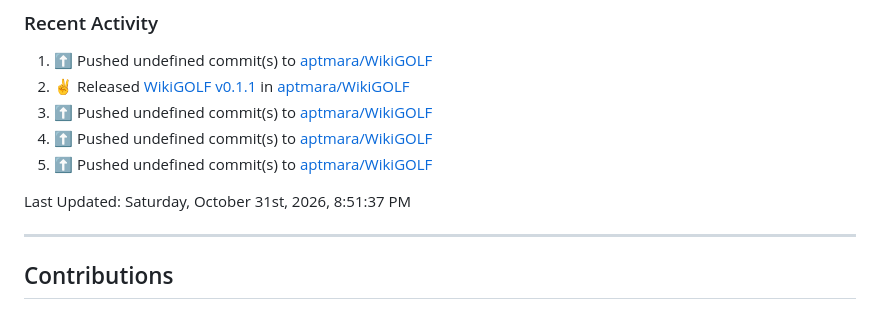
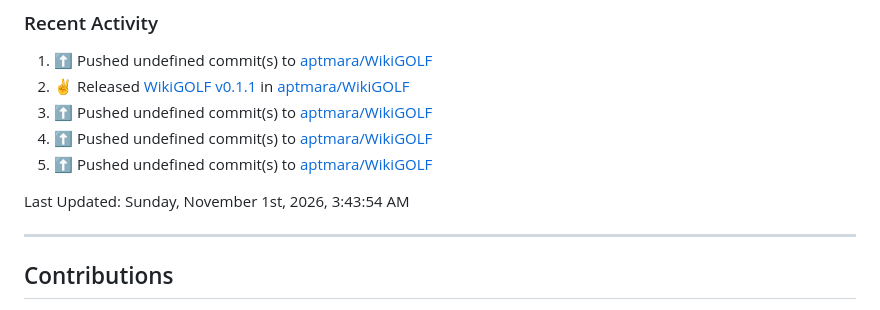
Before and after one commit to aptmara/aptmara, a Markdown page: README.md, the part around the change. Rendered like a GitHub page.

Commit message:
⚡ Update README with the recent activity

```diff
--- a/README.md
+++ b/README.md
@@ -221,7 +221,7 @@
 <!--RECENT_ACTIVITY:end-->
 
 <!--RECENT_ACTIVITY:last_update-->
-Last Updated: Saturday, October 31st, 2026, 8:51:37 PM
+Last Updated: Sunday, November 1st, 2026, 3:43:54 AM
 <!--RECENT_ACTIVITY:last_update_end-->
 
 ---
```
